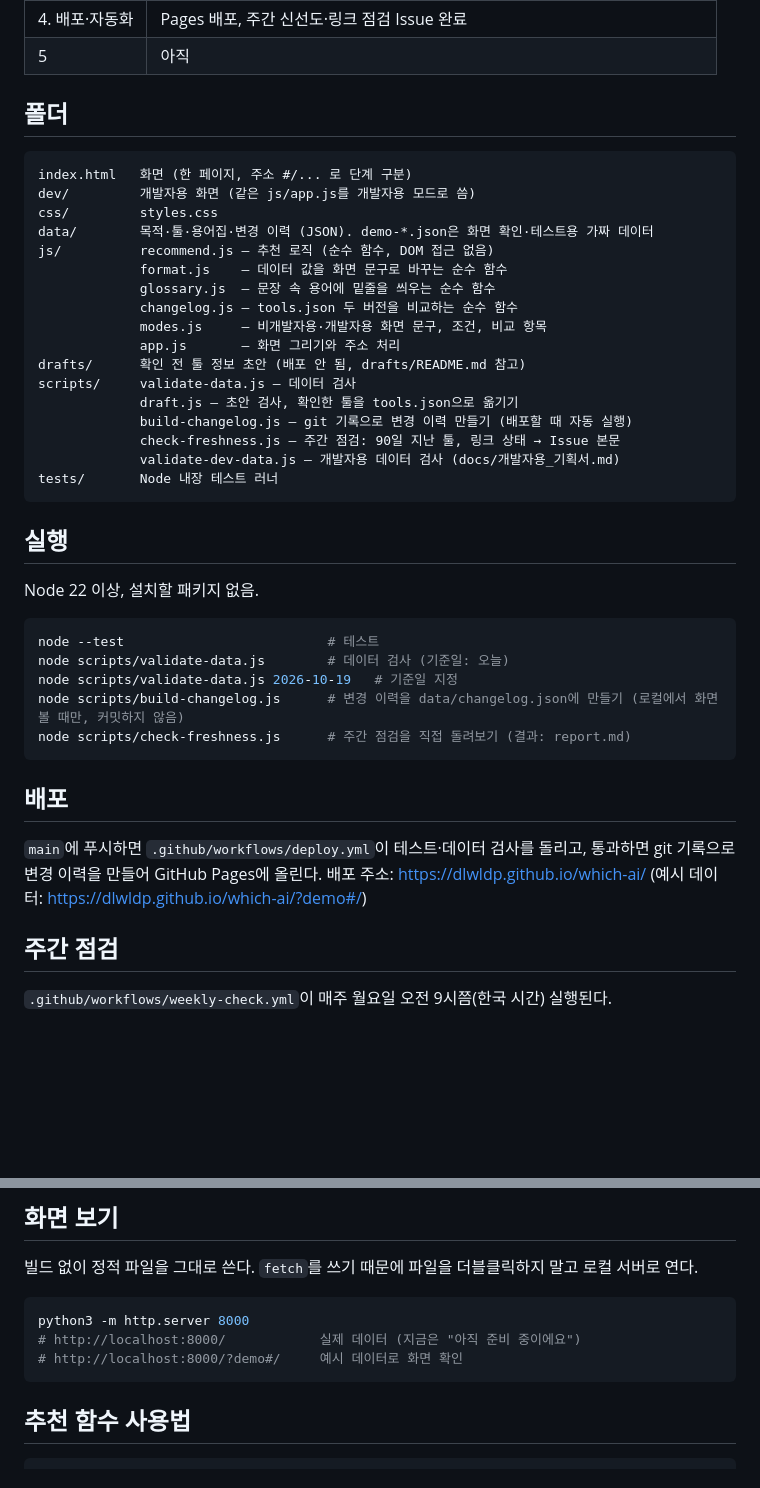
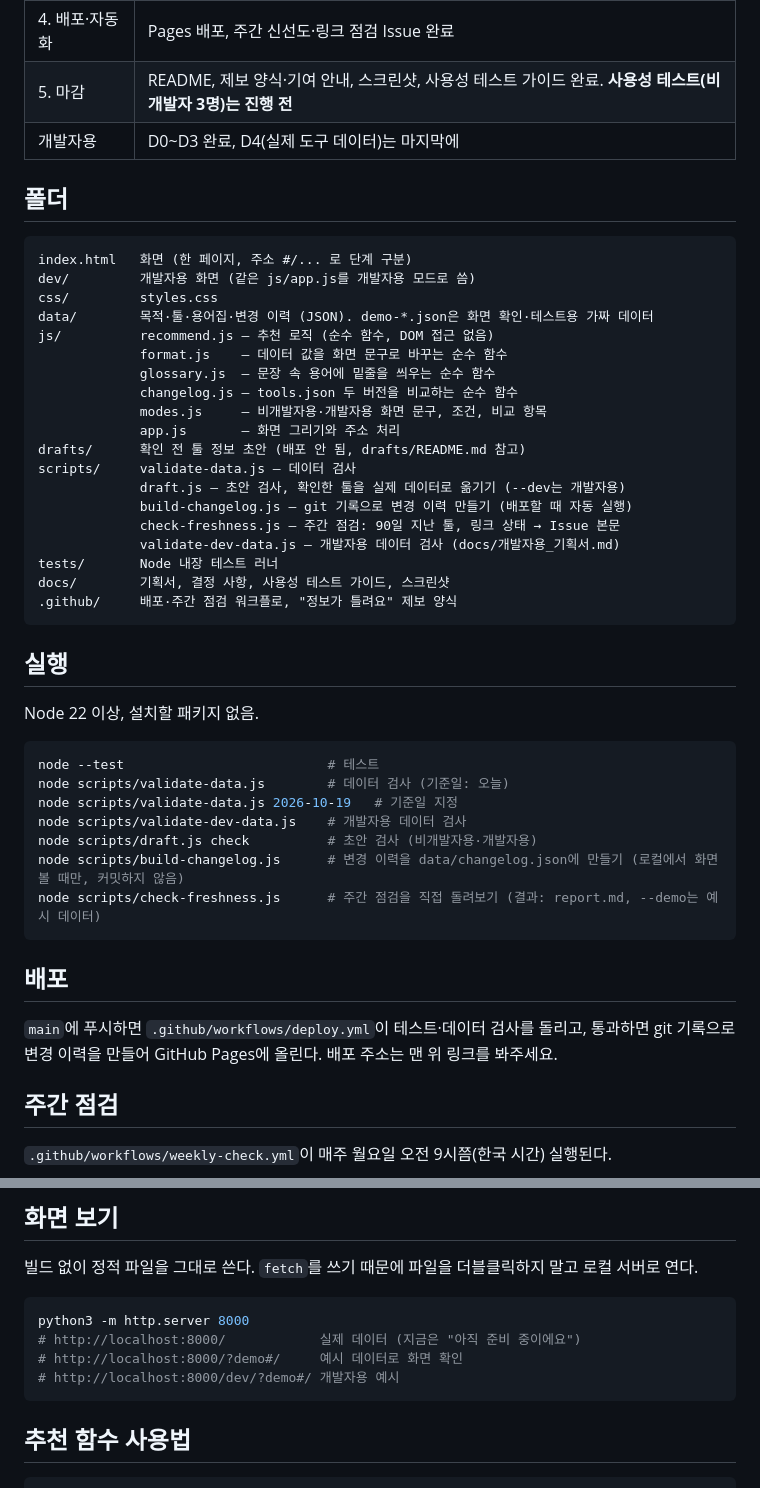
Before and after one commit to dlwldP/which-ai, a Markdown page: README.md, 2 parts joined by grey strips. Drawn GitHub-style; blank space fills up the shorter version.

````diff
--- a/README.md
+++ b/README.md
@@ -20,5 +66,6 @@
 | 4. 배포·자동화 | Pages 배포, 주간 신선도·링크 점검 Issue 완료 |
-| 5 | 아직 |
+| 5. 마감 | README, 제보 양식·기여 안내, 스크린샷, 사용성 테스트 가이드 완료. **사용성 테스트(비개발자 3명)는 진행 전** |
+| 개발자용 | D0~D3 완료, D4(실제 도구 데이터)는 마지막에 |
 
 ## 폴더
 
@@ -35,11 +82,13 @@ js/          recommend.js — 추천 로직 (순수 함수, DOM 접근 없음)
              app.js       — 화면 그리기와 주소 처리
 drafts/      확인 전 툴 정보 초안 (배포 안 됨, drafts/README.md 참고)
 scripts/     validate-data.js — 데이터 검사
-             draft.js — 초안 검사, 확인한 툴을 tools.json으로 옮기기
+             draft.js — 초안 검사, 확인한 툴을 실제 데이터로 옮기기 (--dev는 개발자용)
              build-changelog.js — git 기록으로 변경 이력 만들기 (배포할 때 자동 실행)
              check-freshness.js — 주간 점검: 90일 지난 툴, 링크 상태 → Issue 본문
              validate-dev-data.js — 개발자용 데이터 검사 (docs/개발자용_기획서.md)
 tests/       Node 내장 테스트 러너
+docs/        기획서, 결정 사항, 사용성 테스트 가이드, 스크린샷
+.github/     배포·주간 점검 워크플로, "정보가 틀려요" 제보 양식
 ```
 
 ## 실행
@@ -50,13 +99,15 @@ Node 22 이상, 설치할 패키지 없음.
 node --test                          # 테스트
 node scripts/validate-data.js        # 데이터 검사 (기준일: 오늘)
 node scripts/validate-data.js 2026-10-19   # 기준일 지정
+node scripts/validate-dev-data.js    # 개발자용 데이터 검사
+node scripts/draft.js check          # 초안 검사 (비개발자용·개발자용)
 node scripts/build-changelog.js      # 변경 이력을 data/changelog.json에 만들기 (로컬에서 화면 볼 때만, 커밋하지 않음)
-node scripts/check-freshness.js      # 주간 점검을 직접 돌려보기 (결과: report.md)
+node scripts/check-freshness.js      # 주간 점검을 직접 돌려보기 (결과: report.md, --demo는 예시 데이터)
 ```
 
 ## 배포
 
-`main`에 푸시하면 `.github/workflows/deploy.yml`이 테스트·데이터 검사를 돌리고, 통과하면 git 기록으로 변경 이력을 만들어 GitHub Pages에 올린다. 배포 주소: [https://dlwldp.github.io/which-ai/](https://dlwldp.github.io/which-ai/) (예시 데이터: [https://dlwldp.github.io/which-ai/?demo#/](https://dlwldp.github.io/which-ai/?demo#/))
+`main`에 푸시하면 `.github/workflows/deploy.yml`이 테스트·데이터 검사를 돌리고, 통과하면 git 기록으로 변경 이력을 만들어 GitHub Pages에 올린다. 배포 주소는 맨 위 링크를 봐주세요.
 
 ## 주간 점검
 
@@ -76,6 +127,7 @@ node scripts/check-freshness.js      # 주간 점검을 직접 돌려보기 (결
 python3 -m http.server 8000
 # http://localhost:8000/            실제 데이터 (지금은 "아직 준비 중이에요")
 # http://localhost:8000/?demo#/     예시 데이터로 화면 확인
+# http://localhost:8000/dev/?demo#/ 개발자용 예시
 ```
 
 ## 추천 함수 사용법
````
Also changed, not shown: other parts of README.md (+54 -8 lines), CONTRIBUTING.md (added, +43 -0 lines), docs/decisions.md (+2 -0 lines), docs/사용성테스트.md (added, +80 -0 lines), docs/screenshots/desktop-dev-result.png (added), docs/screenshots/desktop-result.png (added), docs/screenshots/mobile-detail.png (added), docs/screenshots/mobile-home.png (added), docs/screenshots/mobile-result.png (added), 8 other files.
